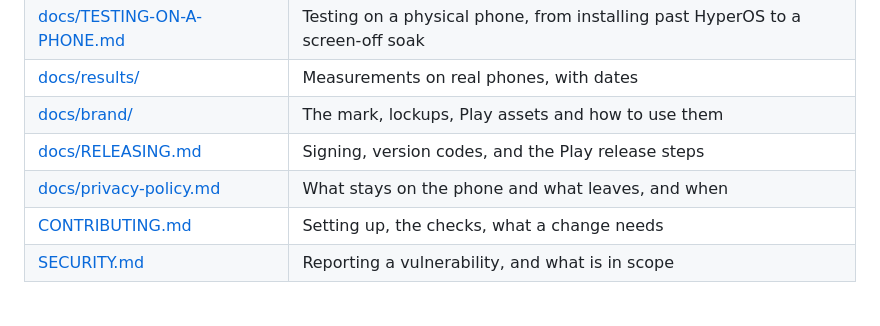
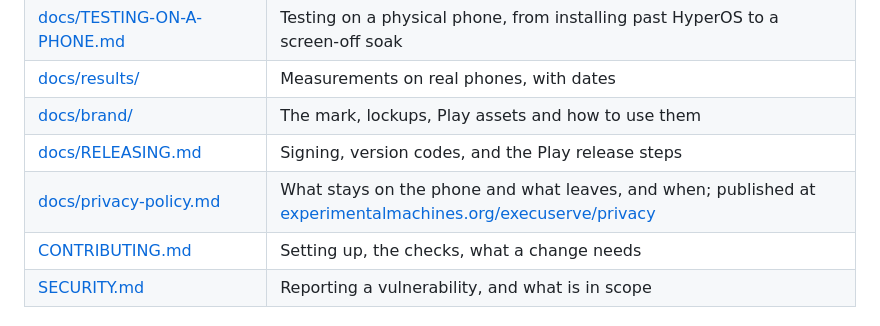
Before and after one commit to ExperimentalMachines/execuserve, a Markdown page: README.md, the part around one of its changes. Drawn GitHub-style.

```diff
--- a/README.md
+++ b/README.md
@@ -374,7 +375,7 @@ backgrounding, exposure, every edge case and the design review log are in
 | [docs/results/](docs/results/) | Measurements on real phones, with dates |
 | [docs/brand/](docs/brand/) | The mark, lockups, Play assets and how to use them |
 | [docs/RELEASING.md](docs/RELEASING.md) | Signing, version codes, and the Play release steps |
-| [docs/privacy-policy.md](docs/privacy-policy.md) | What stays on the phone and what leaves, and when |
+| [docs/privacy-policy.md](docs/privacy-policy.md) | What stays on the phone and what leaves, and when; published at [experimentalmachines.org/execuserve/privacy](https://experimentalmachines.org/execuserve/privacy/) |
 | [CONTRIBUTING.md](CONTRIBUTING.md) | Setting up, the checks, what a change needs |
 | [SECURITY.md](SECURITY.md) | Reporting a vulnerability, and what is in scope |
 
```
Also changed, not shown: other parts of README.md (+3 -0 lines), docs/RELEASING.md (+6 -5 lines), docs/privacy-policy.md (+2 -1 lines).
